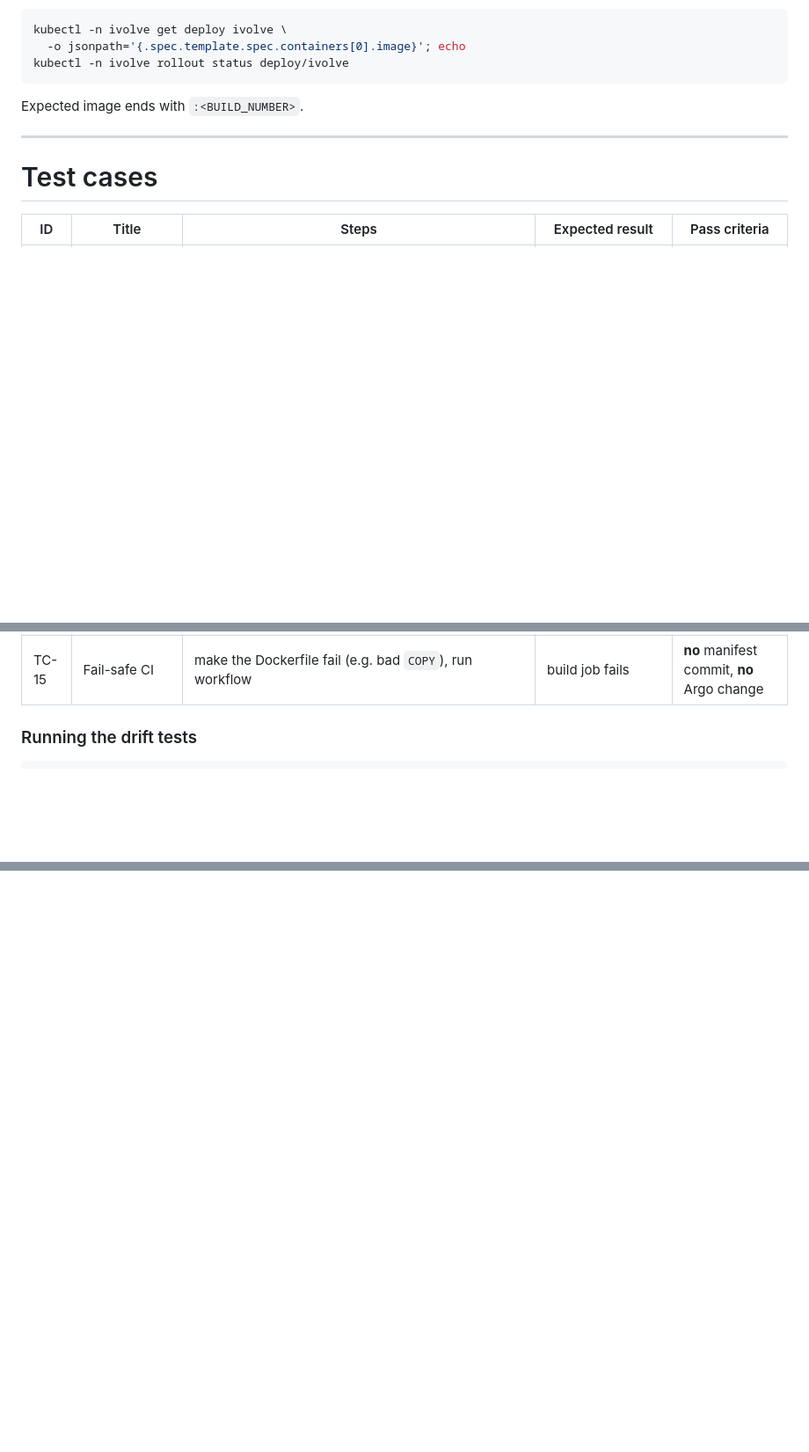
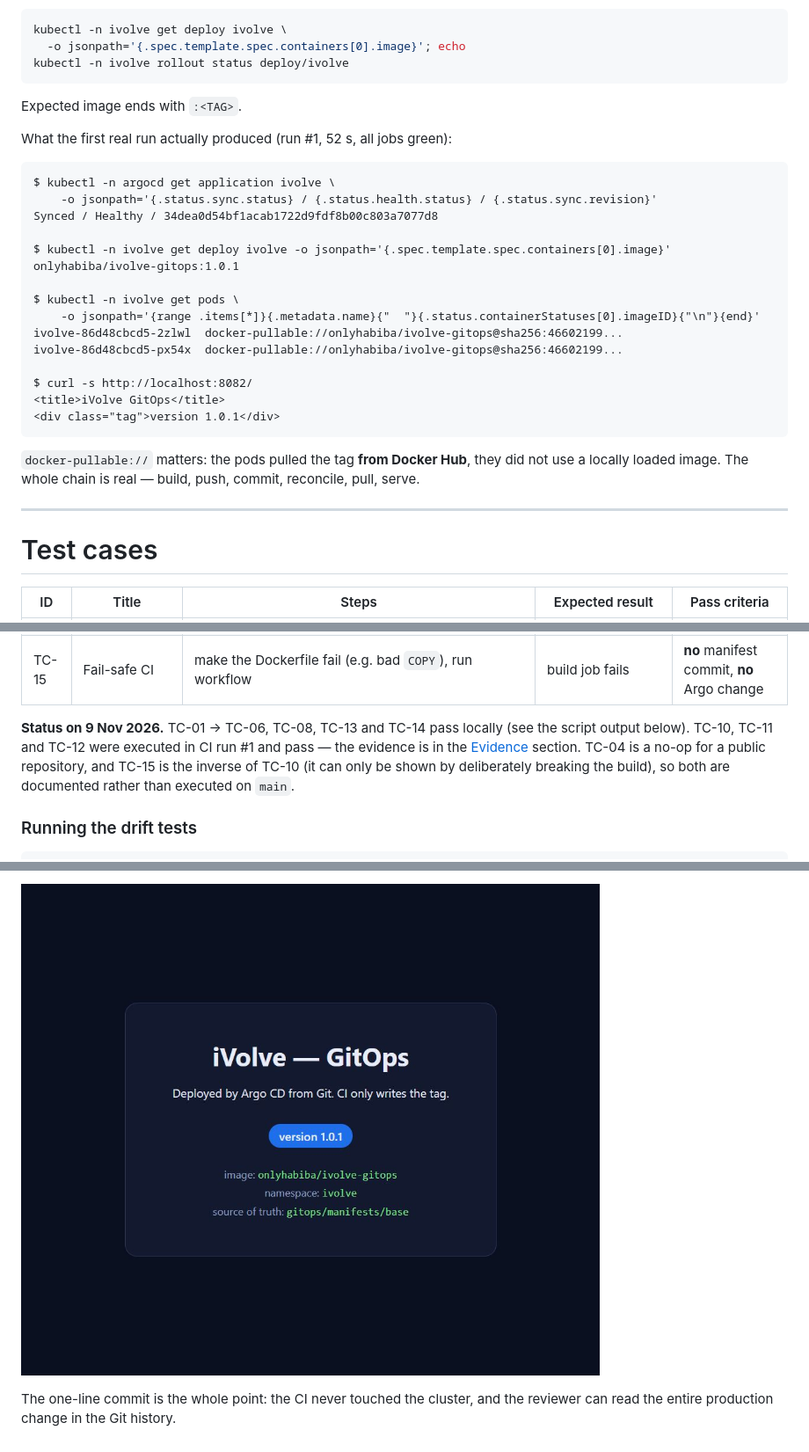
Before and after one commit to whabeba/IvolVe-Tasks, a Markdown page: gitops/README.md, 3 parts joined by grey strips. Shown: that part at 88% size. Rendered like a GitHub page; pictures changed too: gitops/screenshots/08-app-version-1.0.1.jpg (added); blank space fills up the shorter version.

````diff
--- a/gitops/README.md
+++ b/gitops/README.md
@@ -369,7 +369,31 @@ kubectl -n ivolve get deploy ivolve \
 kubectl -n ivolve rollout status deploy/ivolve
 ```
 
-Expected image ends with `:<BUILD_NUMBER>`.
+Expected image ends with `:<TAG>`.
+
+What the first real run actually produced (run #1, 52 s, all jobs green):
+
+```text
+$ kubectl -n argocd get application ivolve \
+    -o jsonpath='{.status.sync.status} / {.status.health.status} / {.status.sync.revision}'
+Synced / Healthy / 34dea0d54bf1acab1722d9fdf8b00c803a7077d8
+
+$ kubectl -n ivolve get deploy ivolve -o jsonpath='{.spec.template.spec.containers[0].image}'
+onlyhabiba/ivolve-gitops:1.0.1
+
+$ kubectl -n ivolve get pods \
+    -o jsonpath='{range .items[*]}{.metadata.name}{"  "}{.status.containerStatuses[0].imageID}{"\n"}{end}'
+ivolve-86d48cbcd5-2zlwl  docker-pullable://onlyhabiba/ivolve-gitops@sha256:46602199...
+ivolve-86d48cbcd5-px54x  docker-pullable://onlyhabiba/ivolve-gitops@sha256:46602199...
+
+$ curl -s http://localhost:8082/
+<title>iVolve GitOps</title>
+<div class="tag">version 1.0.1</div>
+```
+
+`docker-pullable://` matters: the pods pulled the tag **from Docker Hub**, they did
+not use a locally loaded image. The whole chain is real — build, push, commit,
+reconcile, pull, serve.
 
 ---
 
@@ -392,6 +416,12 @@ Expected image ends with `:<BUILD_NUMBER>`.
 | TC-13 | Drift from outside Git | `kubectl -n ivolve set image deploy/ivolve app=nginx:1.25` | reverted to Git tag | image back to the Git value |
 | TC-14 | Least privilege (regression) | `kubectl auth can-i delete deploy -n ivolve --as=system:serviceaccount:ivolve:jenkinssa` | `no` | returns `no` |
 | TC-15 | Fail-safe CI | make the Dockerfile fail (e.g. bad `COPY`), run workflow | build job fails | **no** manifest commit, **no** Argo change |
+
+**Status on 9 Nov 2026.** TC-01 → TC-06, TC-08, TC-13 and TC-14 pass locally (see the
+script output below). TC-10, TC-11 and TC-12 were executed in CI run #1 and pass —
+the evidence is in the [Evidence](#evidence) section. TC-04 is a no-op for a public
+repository, and TC-15 is the inverse of TC-10 (it can only be shown by deliberately
+breaking the build), so both are documented rather than executed on `main`.
 
 ### Running the drift tests
 
@@ -518,0 +564,4 @@ put both back without anybody doing anything. That is the difference between
+![The application serving the tag the CI pushed](screenshots/08-app-version-1.0.1.jpg)
+
+The one-line commit is the whole point: the CI never touched the cluster, and the
+reviewer can read the entire production change in the Git history.
````
Also changed, not shown: other parts of gitops/README.md (+30 -15 lines), gitops/screenshots/06-actions-run.jpg (added), gitops/screenshots/07-dockerhub-1.0.1.jpg (added).
